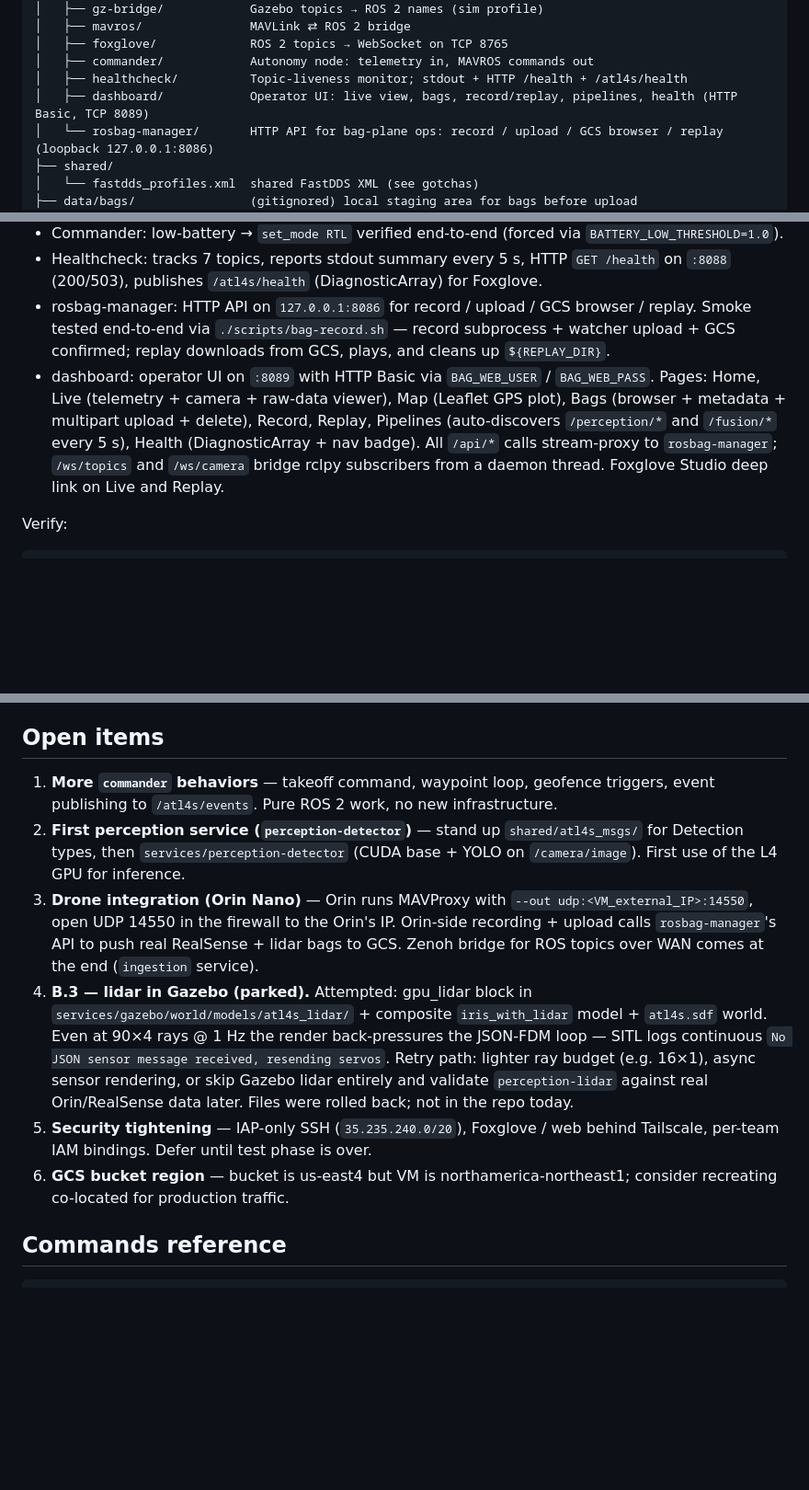
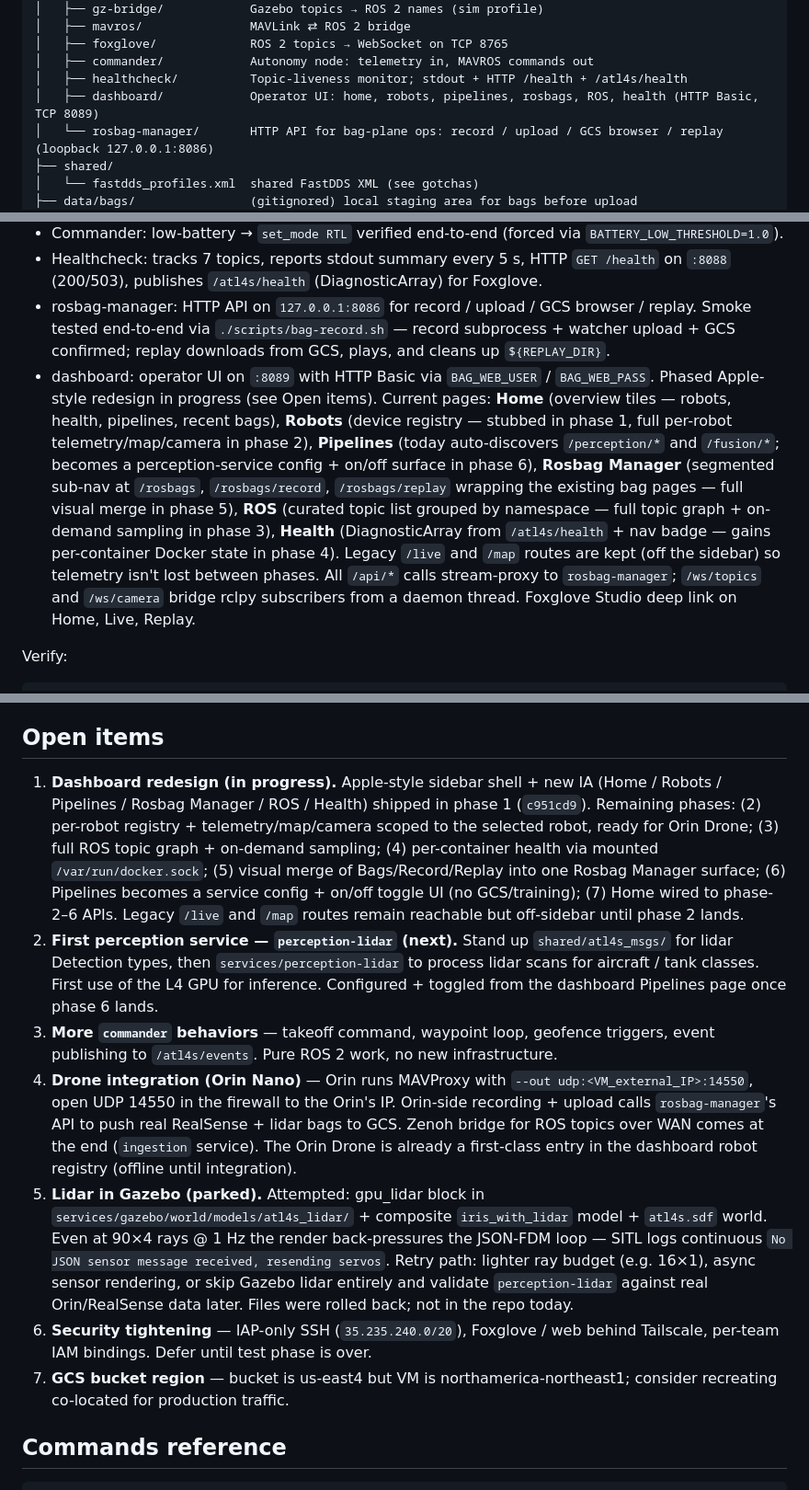
Before and after one commit to inmert/atl4s-monorepo, a Markdown page: HANDOFF.md, 3 parts joined by grey strips. Shown at 92% size. Rendered like a GitHub page; blank space fills up the shorter version.

```diff
--- a/HANDOFF.md
+++ b/HANDOFF.md
@@ -58,7 +58,7 @@ atl4s-monorepo/
 │   ├── foxglove/             ROS 2 topics → WebSocket on TCP 8765
 │   ├── commander/            Autonomy node: telemetry in, MAVROS commands out
 │   ├── healthcheck/          Topic-liveness monitor; stdout + HTTP /health + /atl4s/health
-│   ├── dashboard/            Operator UI: live view, bags, record/replay, pipelines, health (HTTP Basic, TCP 8089)
+│   ├── dashboard/            Operator UI: home, robots, pipelines, rosbags, ROS, health (HTTP Basic, TCP 8089)
 │   └── rosbag-manager/       HTTP API for bag-plane ops: record / upload / GCS browser / replay (loopback 127.0.0.1:8086)
 ├── shared/
 │   └── fastdds_profiles.xml  shared FastDDS XML (see gotchas)
@@ -103,7 +103,7 @@ atl4s-monorepo/
 - Commander: low-battery → `set_mode RTL` verified end-to-end (forced via `BATTERY_LOW_THRESHOLD=1.0`).
 - Healthcheck: tracks 7 topics, reports stdout summary every 5 s, HTTP `GET /health` on `:8088` (200/503), publishes `/atl4s/health` (DiagnosticArray) for Foxglove.
 - rosbag-manager: HTTP API on `127.0.0.1:8086` for record / upload / GCS browser / replay. Smoke tested end-to-end via `./scripts/bag-record.sh` — record subprocess + watcher upload + GCS confirmed; replay downloads from GCS, plays, and cleans up `${REPLAY_DIR}`.
-- dashboard: operator UI on `:8089` with HTTP Basic via `BAG_WEB_USER` / `BAG_WEB_PASS`. Pages: Home, Live (telemetry + camera + raw-data viewer), Map (Leaflet GPS plot), Bags (browser + metadata + multipart upload + delete), Record, Replay, Pipelines (auto-discovers `/perception/*` and `/fusion/*` every 5 s), Health (DiagnosticArray + nav badge). All `/api/*` calls stream-proxy to `rosbag-manager`; `/ws/topics` and `/ws/camera` bridge rclpy subscribers from a daemon thread. Foxglove Studio deep link on Live and Replay.
+- dashboard: operator UI on `:8089` with HTTP Basic via `BAG_WEB_USER` / `BAG_WEB_PASS`. Phased Apple-style redesign in progress (see Open items). Current pages: **Home** (overview tiles — robots, health, pipelines, recent bags), **Robots** (device registry — stubbed in phase 1, full per-robot telemetry/map/camera in phase 2), **Pipelines** (today auto-discovers `/perception/*` and `/fusion/*`; becomes a perception-service config + on/off surface in phase 6), **Rosbag Manager** (segmented sub-nav at `/rosbags`, `/rosbags/record`, `/rosbags/replay` wrapping the existing bag pages — full visual merge in phase 5), **ROS** (curated topic list grouped by namespace — full topic graph + on-demand sampling in phase 3), **Health** (DiagnosticArray from `/atl4s/health` + nav badge — gains per-container Docker state in phase 4). Legacy `/live` and `/map` routes are kept (off the sidebar) so telemetry isn't lost between phases. All `/api/*` calls stream-proxy to `rosbag-manager`; `/ws/topics` and `/ws/camera` bridge rclpy subscribers from a daemon thread. Foxglove Studio deep link on Home, Live, Replay.
 
 Verify:
 
@@ -231,12 +231,13 @@ See [docs/ros-topics.md](docs/ros-topics.md). Stable namespaces:
 
 ## Open items
 
-1. **More `commander` behaviors** — takeoff command, waypoint loop, geofence triggers, event publishing to `/atl4s/events`. Pure ROS 2 work, no new infrastructure.
-2. **First perception service (`perception-detector`)** — stand up `shared/atl4s_msgs/` for Detection types, then `services/perception-detector` (CUDA base + YOLO on `/camera/image`). First use of the L4 GPU for inference.
-3. **Drone integration (Orin Nano)** — Orin runs MAVProxy with `--out udp:<VM_external_IP>:14550`, open UDP 14550 in the firewall to the Orin's IP. Orin-side recording + upload calls `rosbag-manager`'s API to push real RealSense + lidar bags to GCS. Zenoh bridge for ROS topics over WAN comes at the end (`ingestion` service).
-4. **B.3 — lidar in Gazebo (parked).** Attempted: gpu_lidar block in `services/gazebo/world/models/atl4s_lidar/` + composite `iris_with_lidar` model + `atl4s.sdf` world. Even at 90×4 rays @ 1 Hz the render back-pressures the JSON-FDM loop — SITL logs continuous `No JSON sensor message received, resending servos`. Retry path: lighter ray budget (e.g. 16×1), async sensor rendering, or skip Gazebo lidar entirely and validate `perception-lidar` against real Orin/RealSense data later. Files were rolled back; not in the repo today.
-5. **Security tightening** — IAP-only SSH (`35.235.240.0/20`), Foxglove / web behind Tailscale, per-team IAM bindings. Defer until test phase is over.
-6. **GCS bucket region** — bucket is us-east4 but VM is northamerica-northeast1; consider recreating co-located for production traffic.
+1. **Dashboard redesign (in progress).** Apple-style sidebar shell + new IA (Home / Robots / Pipelines / Rosbag Manager / ROS / Health) shipped in phase 1 (`c951cd9`). Remaining phases: (2) per-robot registry + telemetry/map/camera scoped to the selected robot, ready for Orin Drone; (3) full ROS topic graph + on-demand sampling; (4) per-container health via mounted `/var/run/docker.sock`; (5) visual merge of Bags/Record/Replay into one Rosbag Manager surface; (6) Pipelines becomes a service config + on/off toggle UI (no GCS/training); (7) Home wired to phase-2–6 APIs. Legacy `/live` and `/map` routes remain reachable but off-sidebar until phase 2 lands.
+2. **First perception service — `perception-lidar` (next).** Stand up `shared/atl4s_msgs/` for lidar Detection types, then `services/perception-lidar` to process lidar scans for aircraft / tank classes. First use of the L4 GPU for inference. Configured + toggled from the dashboard Pipelines page once phase 6 lands.
+3. **More `commander` behaviors** — takeoff command, waypoint loop, geofence triggers, event publishing to `/atl4s/events`. Pure ROS 2 work, no new infrastructure.
+4. **Drone integration (Orin Nano)** — Orin runs MAVProxy with `--out udp:<VM_external_IP>:14550`, open UDP 14550 in the firewall to the Orin's IP. Orin-side recording + upload calls `rosbag-manager`'s API to push real RealSense + lidar bags to GCS. Zenoh bridge for ROS topics over WAN comes at the end (`ingestion` service). The Orin Drone is already a first-class entry in the dashboard robot registry (offline until integration).
+5. **Lidar in Gazebo (parked).** Attempted: gpu_lidar block in `services/gazebo/world/models/atl4s_lidar/` + composite `iris_with_lidar` model + `atl4s.sdf` world. Even at 90×4 rays @ 1 Hz the render back-pressures the JSON-FDM loop — SITL logs continuous `No JSON sensor message received, resending servos`. Retry path: lighter ray budget (e.g. 16×1), async sensor rendering, or skip Gazebo lidar entirely and validate `perception-lidar` against real Orin/RealSense data later. Files were rolled back; not in the repo today.
+6. **Security tightening** — IAP-only SSH (`35.235.240.0/20`), Foxglove / web behind Tailscale, per-team IAM bindings. Defer until test phase is over.
+7. **GCS bucket region** — bucket is us-east4 but VM is northamerica-northeast1; consider recreating co-located for production traffic.
 
 ## Commands reference
 
```
Also changed, not shown: other parts of HANDOFF.md (+1 -1 lines), README.md (+2 -2 lines), services/dashboard/README.md (+27 -19 lines).
